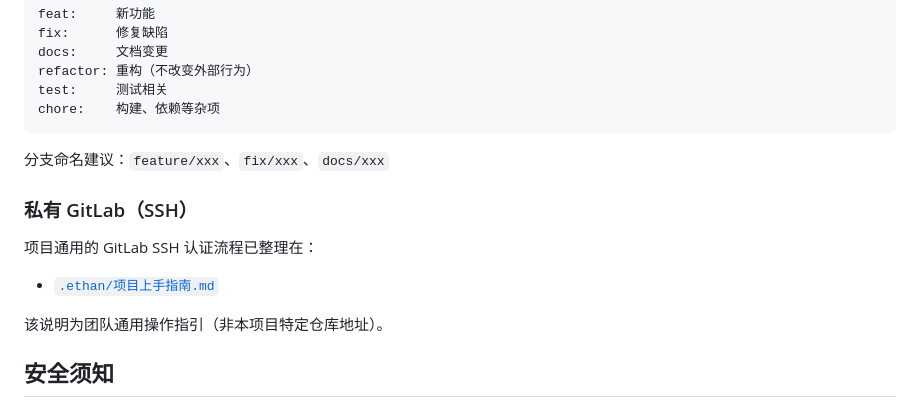
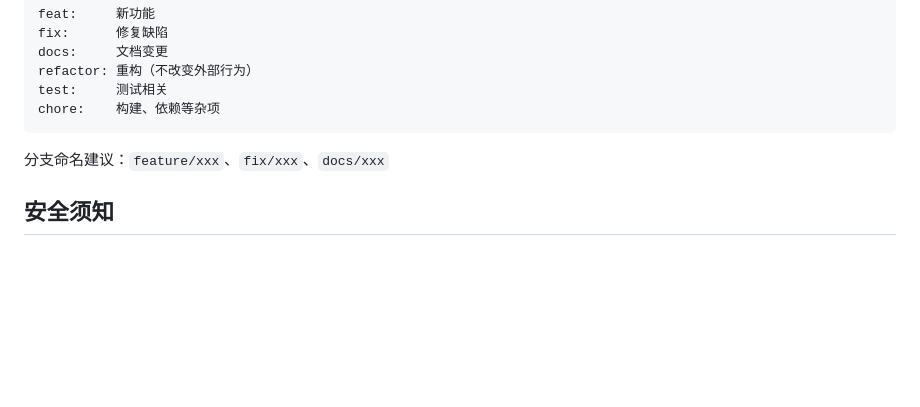
Before and after one commit to 13developing/judgement, a Markdown page: README.md, the part around the change. GitHub-like rendering; blank space fills up the shorter version.

Commit message:
chore: update README.md

```diff
--- a/README.md
+++ b/README.md
@@ -147,14 +147,6 @@ chore:    构建、依赖等杂项
 
 分支命名建议：`feature/xxx`、`fix/xxx`、`docs/xxx`
 
-### 私有 GitLab（SSH）
-
-项目通用的 GitLab SSH 认证流程已整理在：
-
-- [`.ethan/项目上手指南.md`](./.ethan/项目上手指南.md)
-
-该说明为团队通用操作指引（非本项目特定仓库地址）。
-
 ## 安全须知
 
 - 严禁在源码中硬编码 API Key
```
